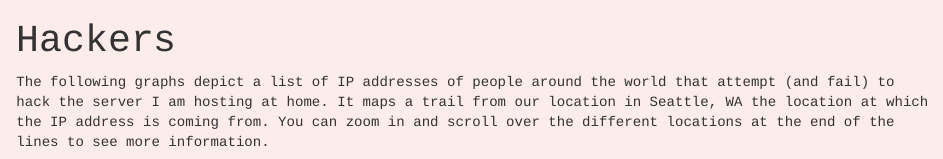
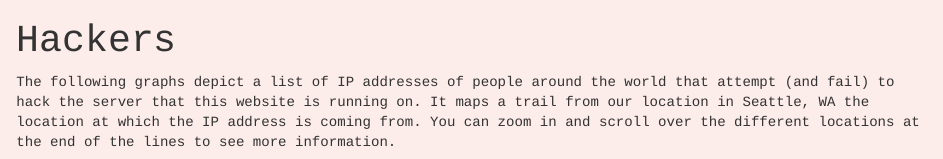
Before and after one commit to Alimcg2/datavis, an R Markdown document (Hackers/Hackers.Rmd): the page in a window 1100 px wide, from its top. Rendered offline with R 4.5, knitr and Pandoc, with nearby package versions; some code elsewhere in the file could not run offline.

Commit message:
minor changes

````diff
--- a/Hackers/Hackers.Rmd
+++ b/Hackers/Hackers.Rmd
@@ -5,7 +5,7 @@ output:
     css: hackers.css
 ---
 
-The following graphs depict a list of IP addresses of people around the world that attempt (and fail) to hack the server I am hosting at home. It maps a trail from our location in Seattle, WA the location at which the IP address is coming from. You can zoom in and scroll over the different locations at the end of the lines to see more information.
+The following graphs depict a list of IP addresses of people around the world that attempt (and fail) to hack the server that this website is running on. It maps a trail from our location in Seattle, WA the location at which the IP address is coming from. You can zoom in and scroll over the different locations at the end of the lines to see more information.
 
 
 ```{r, echo=FALSE, message=FALSE, warning=FALSE}
````
